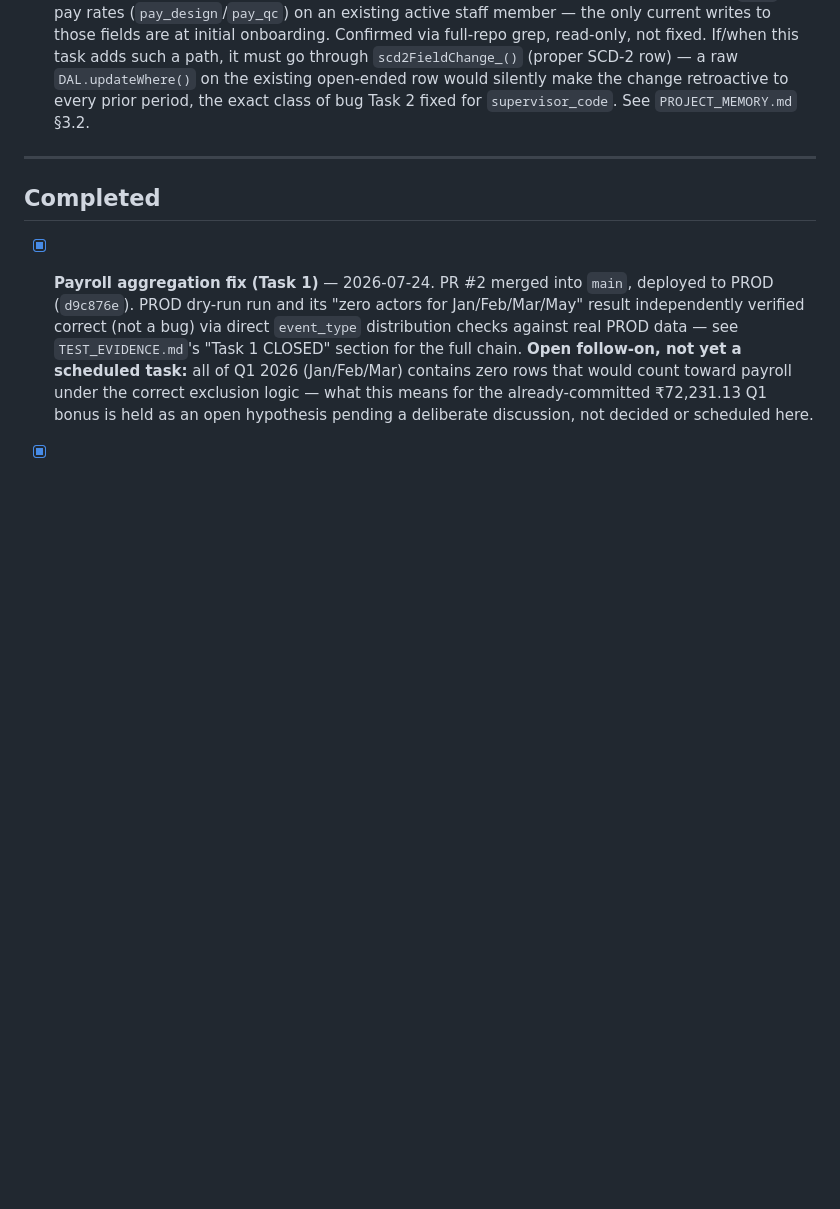
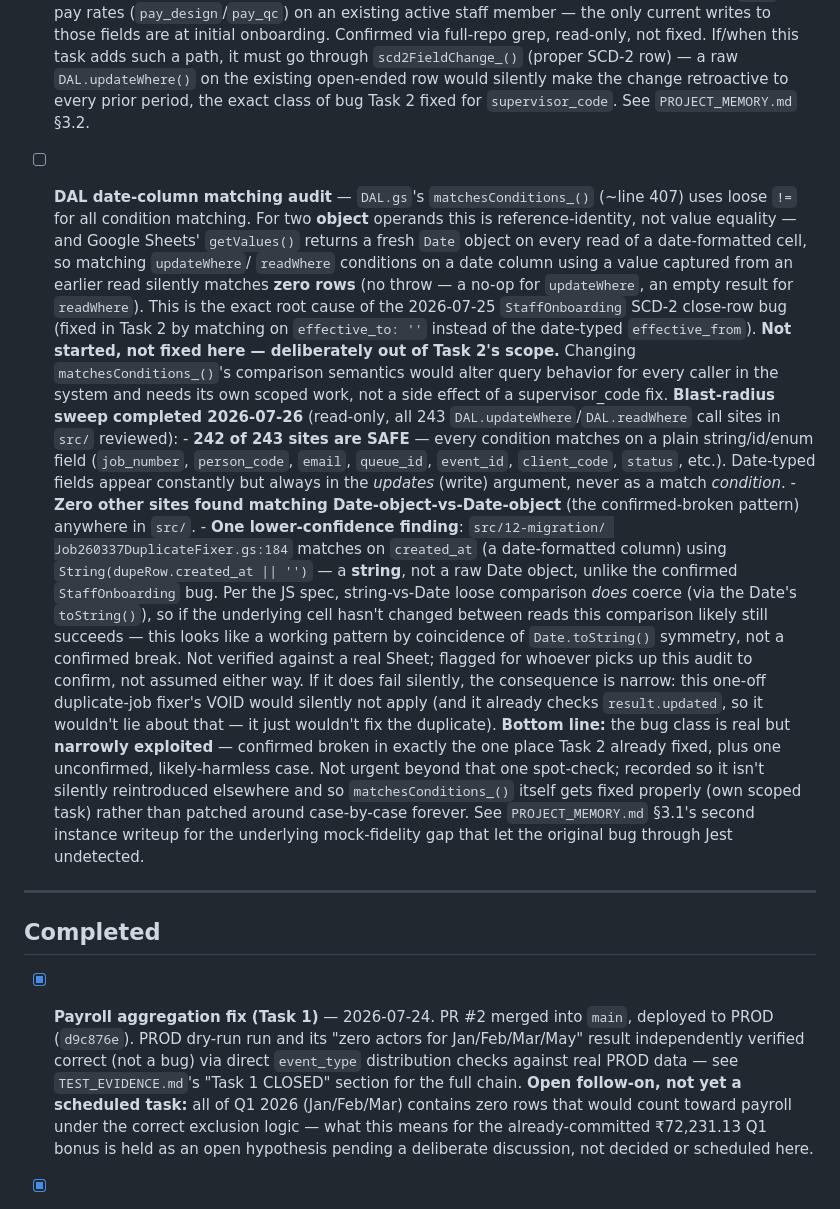
Before and after one commit to blccanada2026-lang/BLC-Automation, a Markdown page: CTO_TASK_QUEUE.md, the part around the change. GitHub-like rendering; blank space fills up the shorter version.

Commit message:
Record DAL date-column matching audit as a new task (not fixed, blast radius scoped)
Sweep of all 243 DAL.updateWhere/readWhere call sites in src/: 242 safe
(match on id/string fields only), zero other Date-object-vs-Date-object
matches found, one lower-confidence case in Job260337DuplicateFixer.gs
(string-vs-Date, likely safe via toString() coercion, unconfirmed).
matchesConditions_() itself is deliberately not touched -- separate,
properly scoped work, not a side effect of Task 2.

```diff
--- a/CTO_TASK_QUEUE.md
+++ b/CTO_TASK_QUEUE.md
@@ -56,6 +56,56 @@ these threads.**
       open-ended row would silently make the change retroactive to
       every prior period, the exact class of bug Task 2 fixed for
       `supervisor_code`. See `PROJECT_MEMORY.md` §3.2.
+
+- [ ] **DAL date-column matching audit** — `DAL.gs`'s `matchesConditions_()`
+      (~line 407) uses loose `!=` for all condition matching. For two
+      **object** operands this is reference-identity, not value equality —
+      and Google Sheets' `getValues()` returns a fresh `Date` object on
+      every read of a date-formatted cell, so matching `updateWhere`/
+      `readWhere` conditions on a date column using a value captured from
+      an earlier read silently matches **zero rows** (no throw — a
+      no-op for `updateWhere`, an empty result for `readWhere`). This is
+      the exact root cause of the 2026-07-25 `StaffOnboarding` SCD-2
+      close-row bug (fixed in Task 2 by matching on `effective_to: ''`
+      instead of the date-typed `effective_from`).
+      **Not started, not fixed here — deliberately out of Task 2's
+      scope.** Changing `matchesConditions_()`'s comparison semantics
+      would alter query behavior for every caller in the system and
+      needs its own scoped work, not a side effect of a supervisor_code
+      fix.
+      **Blast-radius sweep completed 2026-07-26** (read-only, all 243
+      `DAL.updateWhere`/`DAL.readWhere` call sites in `src/` reviewed):
+      - **242 of 243 sites are SAFE** — every condition matches on a
+        plain string/id/enum field (`job_number`, `person_code`,
+        `email`, `queue_id`, `event_id`, `client_code`, `status`, etc.).
+        Date-typed fields appear constantly but always in the *updates*
+        (write) argument, never as a match *condition*.
+      - **Zero other sites found matching Date-object-vs-Date-object**
+        (the confirmed-broken pattern) anywhere in `src/`.
+      - **One lower-confidence finding**: `src/12-migration/
+        Job260337DuplicateFixer.gs:184` matches on `created_at` (a
+        date-formatted column) using `String(dupeRow.created_at || '')`
+        — a **string**, not a raw Date object, unlike the confirmed
+        `StaffOnboarding` bug. Per the JS spec, string-vs-Date loose
+        comparison *does* coerce (via the Date's `toString()`), so if
+        the underlying cell hasn't changed between reads this
+        comparison likely still succeeds — this looks like a working
+        pattern by coincidence of `Date.toString()` symmetry, not a
+        confirmed break. Not verified against a real Sheet; flagged for
+        whoever picks up this audit to confirm, not assumed either way.
+        If it does fail silently, the consequence is narrow: this
+        one-off duplicate-job fixer's VOID would silently not apply
+        (and it already checks `result.updated`, so it wouldn't lie
+        about that — it just wouldn't fix the duplicate).
+      **Bottom line:** the bug class is real but **narrowly exploited**
+      — confirmed broken in exactly the one place Task 2 already fixed,
+      plus one unconfirmed, likely-harmless case. Not urgent beyond
+      that one spot-check; recorded so it isn't silently reintroduced
+      elsewhere and so `matchesConditions_()` itself gets fixed
+      properly (own scoped task) rather than patched around
+      case-by-case forever. See `PROJECT_MEMORY.md` §3.1's second
+      instance writeup for the underlying mock-fidelity gap that let
+      the original bug through Jest undetected.
 
 ---
 
```
